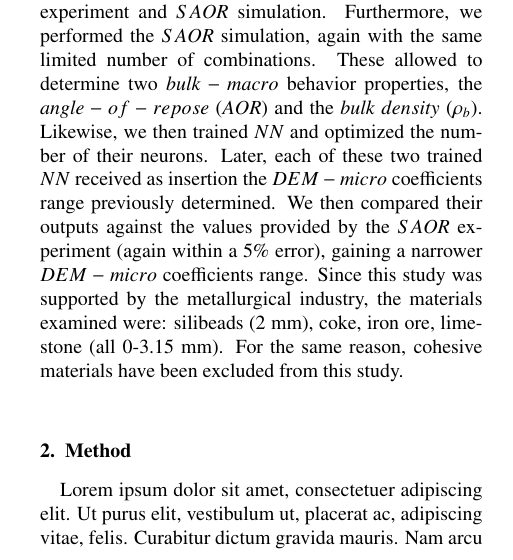
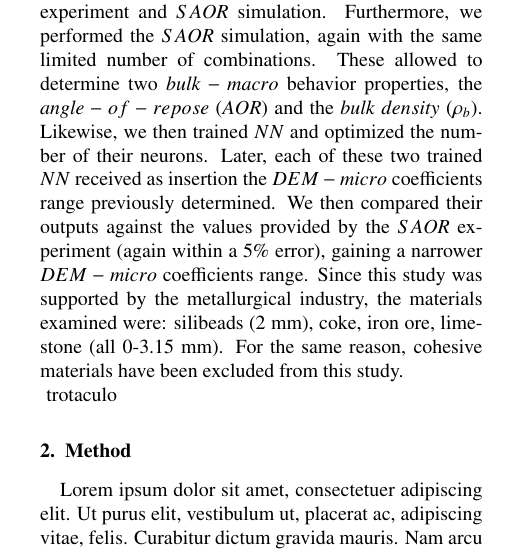
Before and after one commit to lucabenvenuti/latexGit, a LaTeX paper (neuralElsevier/elsarticle-template-num.tex, which reads neuralElsevier/sections/introduction.tex): part of one column of page 2 of 5, cut so that both start at the same text. Compiled offline with pdfLaTeX.

Commit message:
test Eclipse

```diff
--- a/neuralElsevier/sections/introduction.tex
+++ b/neuralElsevier/sections/introduction.tex
@@ -57,3 +57,4 @@ Later, each of these two trained $NN$ received as insertion the $DEM-micro$ coef
 We then compared their outputs against the values provided by the $SAOR$ experiment (again within a 5\% error), gaining a narrower $DEM-micro$ coefficients range.
 Since this study was supported by the metallurgical industry, the materials examined were: silibeads (2 mm), coke, iron ore, limestone (all 0-3.15 mm).
 For the same reason, cohesive materials have been excluded from this study.\\ \label{par:materials}
+trotaculo
```
Also changed, not shown: neuralElsevier/elsarticle-template-num.pdf, neuralElsevier/tmp/elsarticle-template-num.bbl (renamed from neuralElsevier/elsarticle-template-num.bbl), 4 other files.
